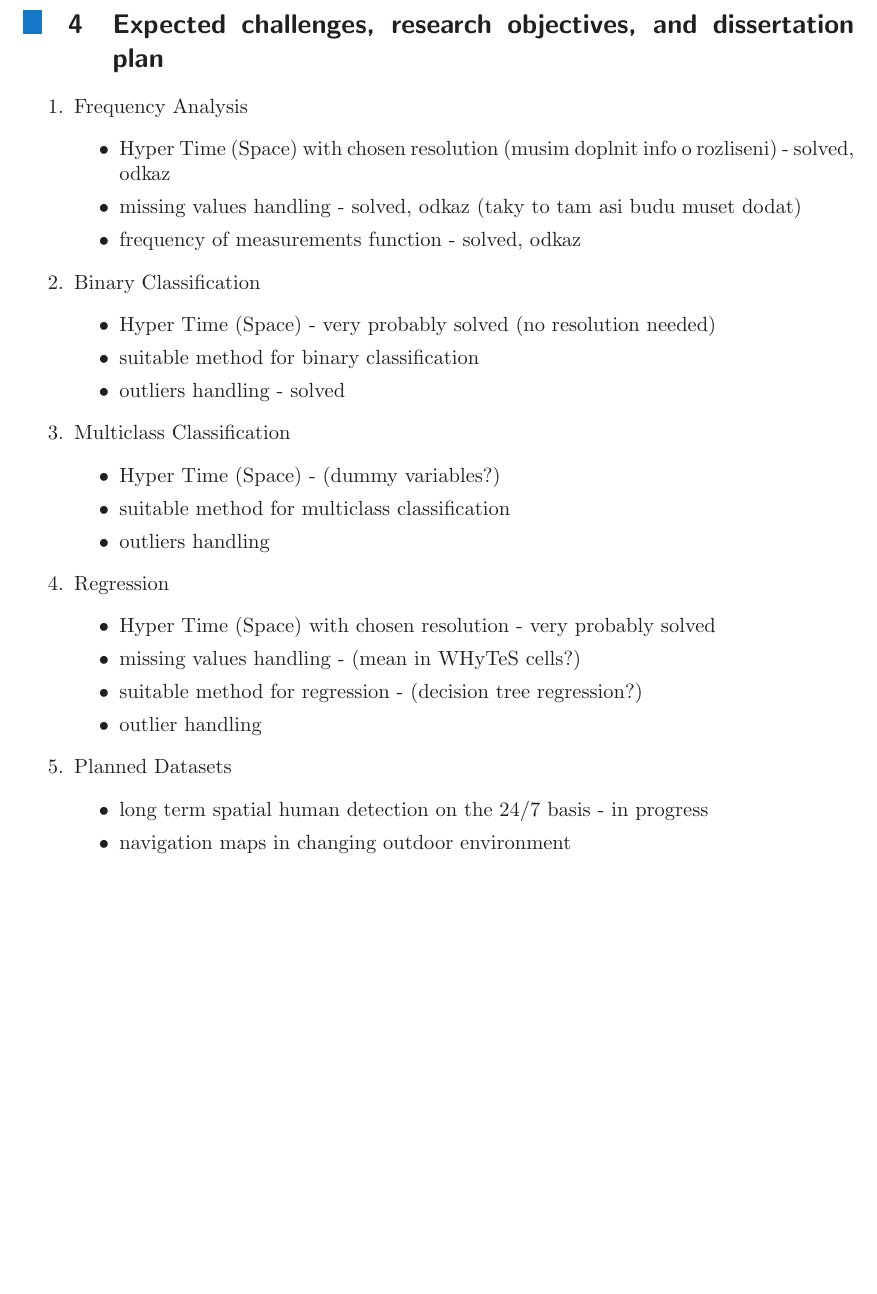
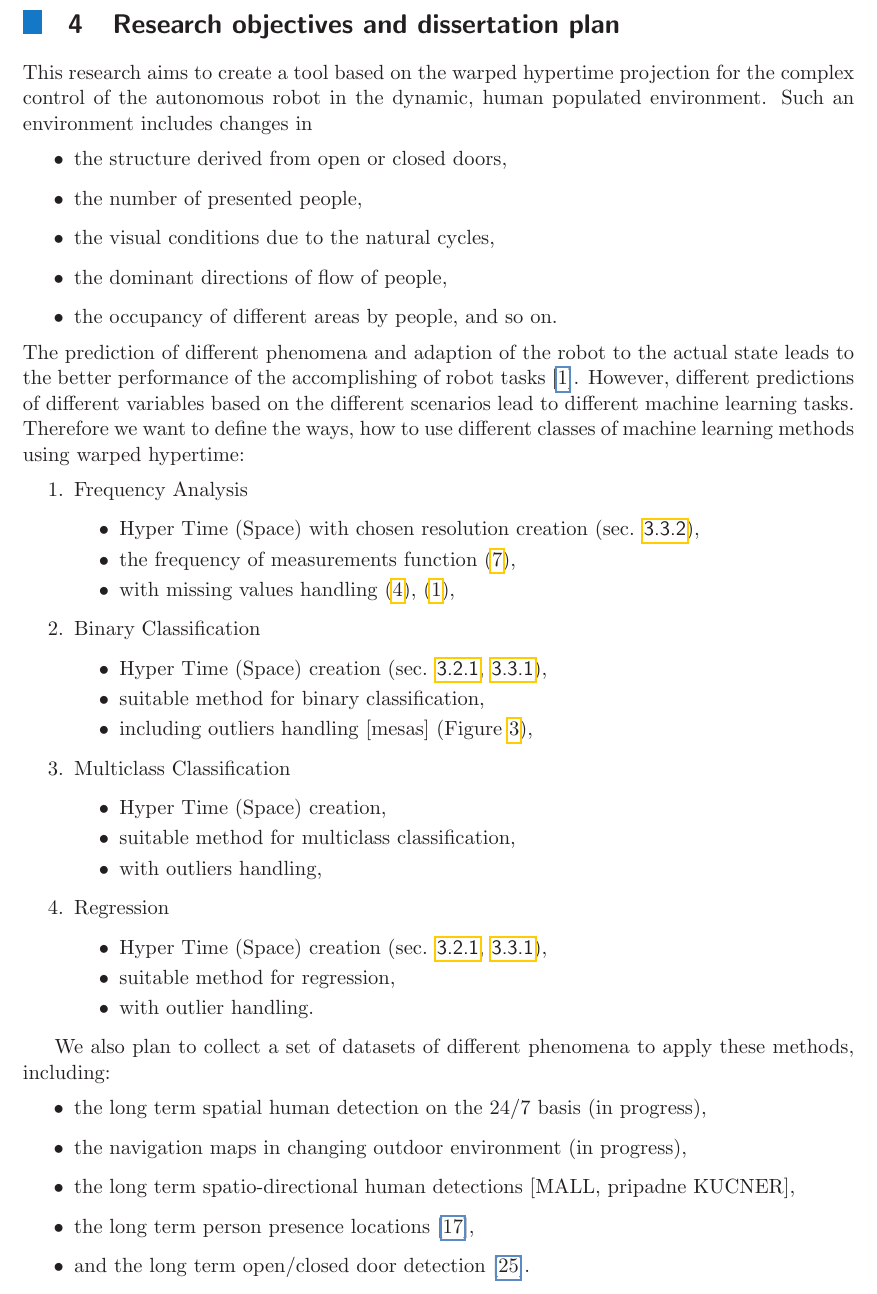
Before and after one commit to atomousek/minimum, a LaTeX document (main.tex, which reads src/plan.tex): part of page 20 of 24 before the commit and part of page 20 of 25 after it, cut at the place of the change, the shorter picture padded with empty space. Compiled offline with pdfLaTeX.

Commit message:
plan completed in the term of information included

```diff
--- a/src/plan.tex
+++ b/src/plan.tex
@@ -1,34 +1,49 @@
-\section{Expected challenges, research objectives, and dissertation plan}
+\section{Research objectives and dissertation plan}
 
+This research aims to create a tool based on the warped hypertime projection for the complex control of the autonomous robot in the dynamic, human populated environment.
+Such an environment includes changes in
+\begin{itemize}
+    \item the structure derived from open or closed doors,
+    \item the number of presented people,
+    \item the visual conditions due to the natural cycles,
+    \item the dominant directions of flow of people,
+    \item the occupancy of different areas by people, and so on.
+\end{itemize}
+The prediction of different phenomena and adaption of the robot to the actual state leads to the better performance of the accomplishing of robot tasks \cite{hawes2017strands}.
+However, different predictions of different variables based on the different scenarios lead to different machine learning tasks.
+Therefore we want to define the ways, how to use different classes of machine learning methods using warped hypertime:
 \begin{enumerate}
     \item Frequency Analysis
     \begin{itemize}
-        \item Hyper Time (Space) with chosen resolution (musim doplnit info o rozliseni) - solved, odkaz
-        \item missing values handling - solved, odkaz (taky to tam asi budu muset dodat)
-        \item frequency of measurements function - solved, odkaz
+        \item Hyper Time (Space) with chosen resolution creation (sec. \ref{sec:resolution}),
+        \item the frequency of measurements function (\ref{eqn:distribution}),
+        \item with missing values handling (\ref{eqn:cluster_weights}), (\ref{eq:components}),
     \end{itemize}
     \item Binary Classification
     \begin{itemize}
-        \item Hyper Time (Space) - very probably solved (no resolution needed)
-        \item suitable method for binary classification
-        \item outliers handling - solved
+        \item Hyper Time (Space) creation (sec. \ref{sec:whyte}, \ref{sec:whytes}),
+        \item suitable method for binary classification,
+        \item including outliers handling [mesas] (Figure \ref{graph:mathew90}),
     \end{itemize}
     \item Multiclass Classification
     \begin{itemize}
-        \item Hyper Time (Space) - (dummy variables?)
-        \item suitable method for multiclass classification
-        \item outliers handling
+        \item Hyper Time (Space) creation,
+        \item suitable method for multiclass classification,
+        \item with outliers handling,
     \end{itemize}
     \item Regression
     \begin{itemize}
-        \item Hyper Time (Space) with chosen resolution - very probably solved
-        \item missing values handling - (mean in WHyTeS cells?)
-        \item suitable method for regression - (decision tree regression?)
-        \item outlier handling
-    \end{itemize}
-    \item Planned Datasets
-    \begin{itemize}
-        \item long term spatial human detection on the 24/7 basis - in progress
-        \item navigation maps in changing outdoor environment
+        \item Hyper Time (Space) creation (sec. \ref{sec:whyte}, \ref{sec:whytes}),
+        \item suitable method for regression,
+        \item with outlier handling.
     \end{itemize}
 \end{enumerate}
+
+We also plan to collect a set of datasets of different phenomena to apply these methods, including:
+\begin{itemize}
+    \item the long term spatial human detection on the 24/7 basis (in progress),
+    \item the navigation maps in changing outdoor environment (in progress),
+    \item the long term spatio-directional human detections [MALL, pripadne KUCNER],
+    \item the long term person presence locations \cite{krajnik2015s},
+    \item and the long term open/closed door detection \cite{krajnik2014long}.
+\end{itemize}
```
Also changed, not shown: src/known.tex (+4 -4 lines).
